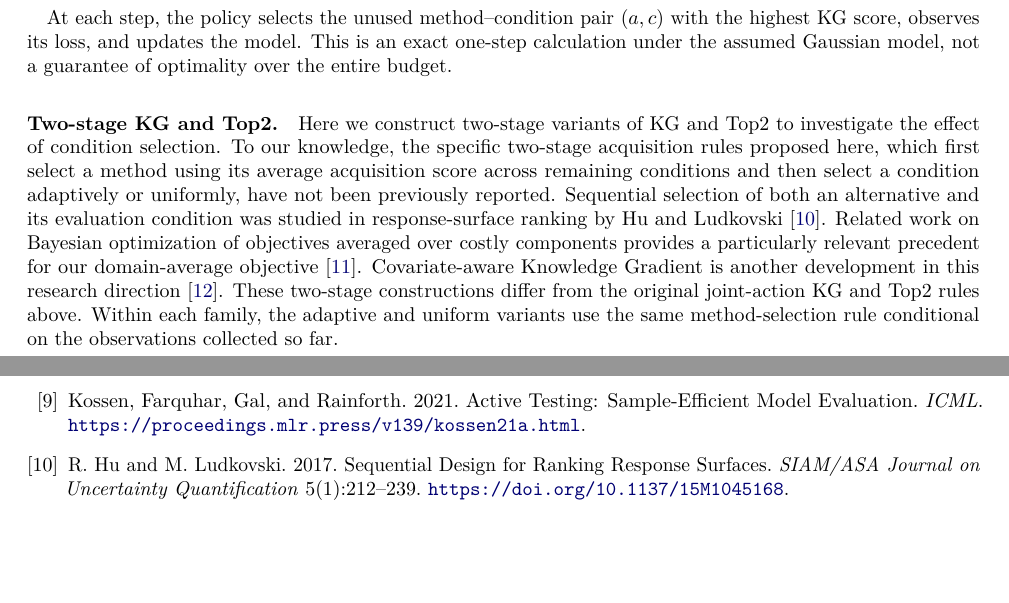
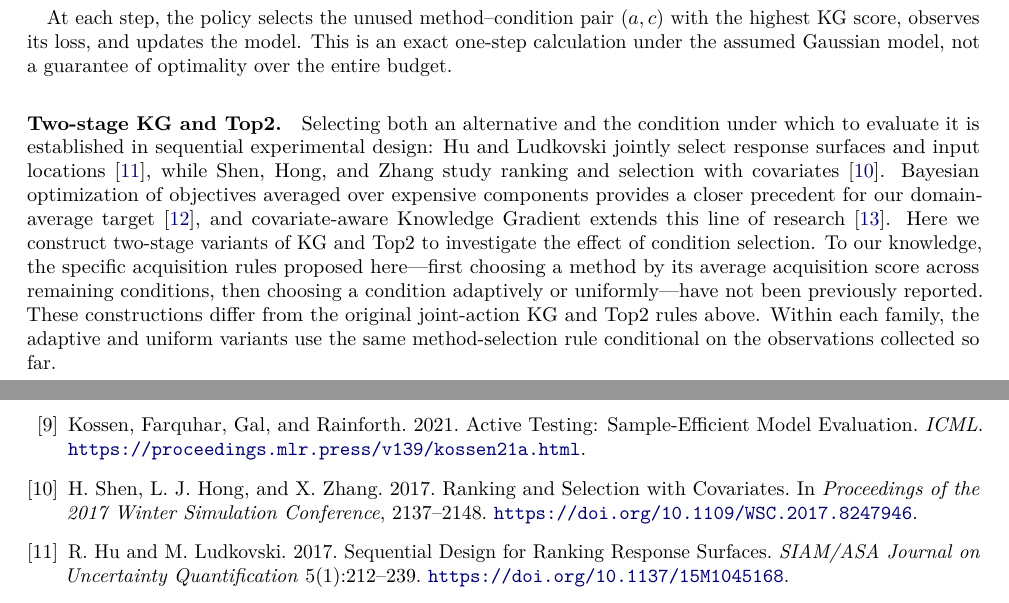
Before and after one commit to ildefons/praise-cao-sim, a LaTeX paper (first_science/b1/planb_validation/paper_systems/main.tex): two parts of pages 5 and 10 of 12, joined at a grey line, cut so that both start at the same text, the shorter picture padded with empty space. Compiled offline with pdfLaTeX.

Commit message:
Present established method-condition selection first, then qualified novelty of specific two-stage rules

```diff
--- a/first_science/b1/planb_validation/paper_systems/main.tex
+++ b/first_science/b1/planb_validation/paper_systems/main.tex
@@ -22,7 +22,7 @@
 \author{Ildefons Magrans de Abril$^{1}$ \and Xavier Franch$^{1}$ \and Schahram Dustdar$^{2}$\\[6pt]
 \small $^{1}$Universitat Polit\`ecnica de Catalunya (UPC), Barcelona, Spain\\
 \small $^{2}$TU Wien, Vienna, Austria}
-\date{Working manuscript v0.53 --- 10 November 2026}
+\date{Working manuscript v0.54 --- 10 November 2026}
 
 \begin{document}
 \maketitle
@@ -193,7 +193,7 @@ The score estimates the expected benefit of one more evaluation for selecting th
 At each step, the policy selects the unused method--condition pair $(a,c)$ with the highest KG score, observes its loss, and updates the model. This is an exact one-step calculation under the assumed Gaussian model, not a guarantee of optimality over the entire budget.
 
 \paragraph{Two-stage KG and Top2.}
-Here we construct two-stage variants of KG and Top2 to investigate the effect of condition selection. To our knowledge, the specific two-stage acquisition rules proposed here, which first select a method using its average acquisition score across remaining conditions and then select a condition adaptively or uniformly, have not been previously reported. Sequential selection of both an alternative and its evaluation condition was studied in response-surface ranking by Hu and Ludkovski \cite{hu2017}. Related work on Bayesian optimization of objectives averaged over costly components provides a particularly relevant precedent for our domain-average objective \cite{toscano2022}. Covariate-aware Knowledge Gradient is another development in this research direction \cite{ding2022}. These two-stage constructions differ from the original joint-action KG and Top2 rules above. Within each family, the adaptive and uniform variants use the same method-selection rule conditional on the observations collected so far.
+Selecting both an alternative and the condition under which to evaluate it is established in sequential experimental design: Hu and Ludkovski jointly select response surfaces and input locations \cite{hu2017}, while Shen, Hong, and Zhang study ranking and selection with covariates \cite{shen2017}. Bayesian optimization of objectives averaged over expensive components provides a closer precedent for our domain-average target \cite{toscano2022}, and covariate-aware Knowledge Gradient extends this line of research \cite{ding2022}. Here we construct two-stage variants of KG and Top2 to investigate the effect of condition selection. To our knowledge, the specific acquisition rules proposed here---first choosing a method by its average acquisition score across remaining conditions, then choosing a condition adaptively or uniformly---have not been previously reported. These constructions differ from the original joint-action KG and Top2 rules above. Within each family, the adaptive and uniform variants use the same method-selection rule conditional on the observations collected so far.
 
 \emph{Two-stage KG:} first choose a predictor maximizing the \emph{mean} $\operatorname{KG}(a,c)$ over its remaining conditions. The adaptive variant then chooses that predictor's maximum-KG unobserved condition; the uniform variant draws an unobserved condition uniformly.
 
@@ -356,6 +356,7 @@ The detailed evidence, complete per-budget numerical appendix, and matched condi
 \bibitem{guerron2026} Guerron et al. 2026. Building and validating deep learning models for forecasting the quality of cloud services. \emph{Automated Software Engineering}. \url{https://doi.org/10.1007/s10515-026-00630-z}.
 \bibitem{hara2024} Hara et al. 2024. Active model selection: A variance minimization approach. \emph{Machine Learning}. \url{https://doi.org/10.1007/s10994-024-06603-1}.
 \bibitem{kossen2021} Kossen, Farquhar, Gal, and Rainforth. 2021. Active Testing: Sample-Efficient Model Evaluation. \emph{ICML}. \url{https://proceedings.mlr.press/v139/kossen21a.html}.
+\bibitem{shen2017} H. Shen, L. J. Hong, and X. Zhang. 2017. Ranking and Selection with Covariates. In \emph{Proceedings of the 2017 Winter Simulation Conference}, 2137--2148. \url{https://doi.org/10.1109/WSC.2017.8247946}.
 \bibitem{hu2017} R. Hu and M. Ludkovski. 2017. Sequential Design for Ranking Response Surfaces. \emph{SIAM/ASA Journal on Uncertainty Quantification} 5(1):212--239. \url{https://doi.org/10.1137/15M1045168}.
 \bibitem{toscano2022} S. Toscano-Palmerin and P. I. Frazier. 2022. Bayesian Optimization with Expensive Integrands. \emph{SIAM Journal on Optimization} 32(2):417--444. \url{https://doi.org/10.1137/19M1303125}.
 \bibitem{ding2022} Ding, L., Hong, L. J., Shen, H., and Zhang, X. 2022. Technical note---Knowledge gradient for selection with covariates: Consistency and computation. \emph{Naval Research Logistics} 69(3):496--507. \url{https://doi.org/10.1002/nav.22028}.
```
Also changed, not shown: first_science/b1/planb_validation/paper_systems/main.tex (2 more changed lines).
